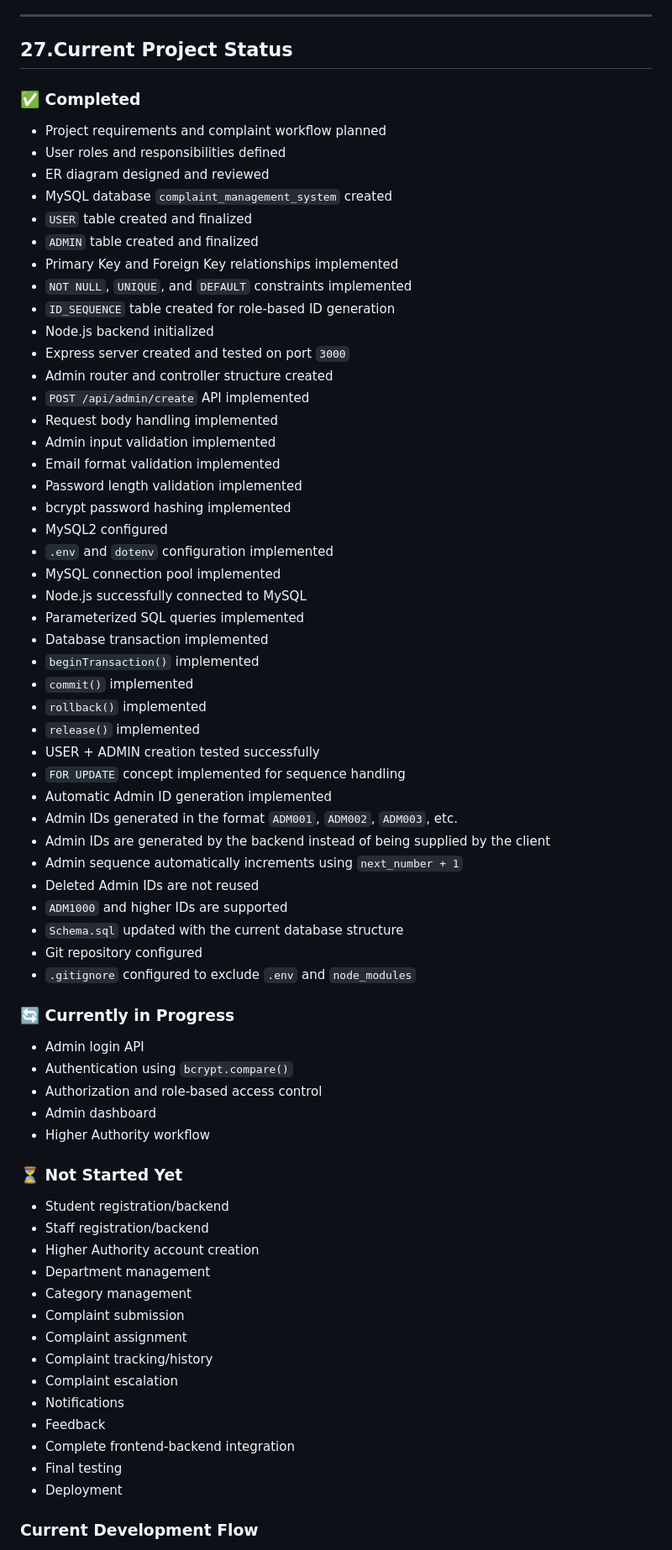
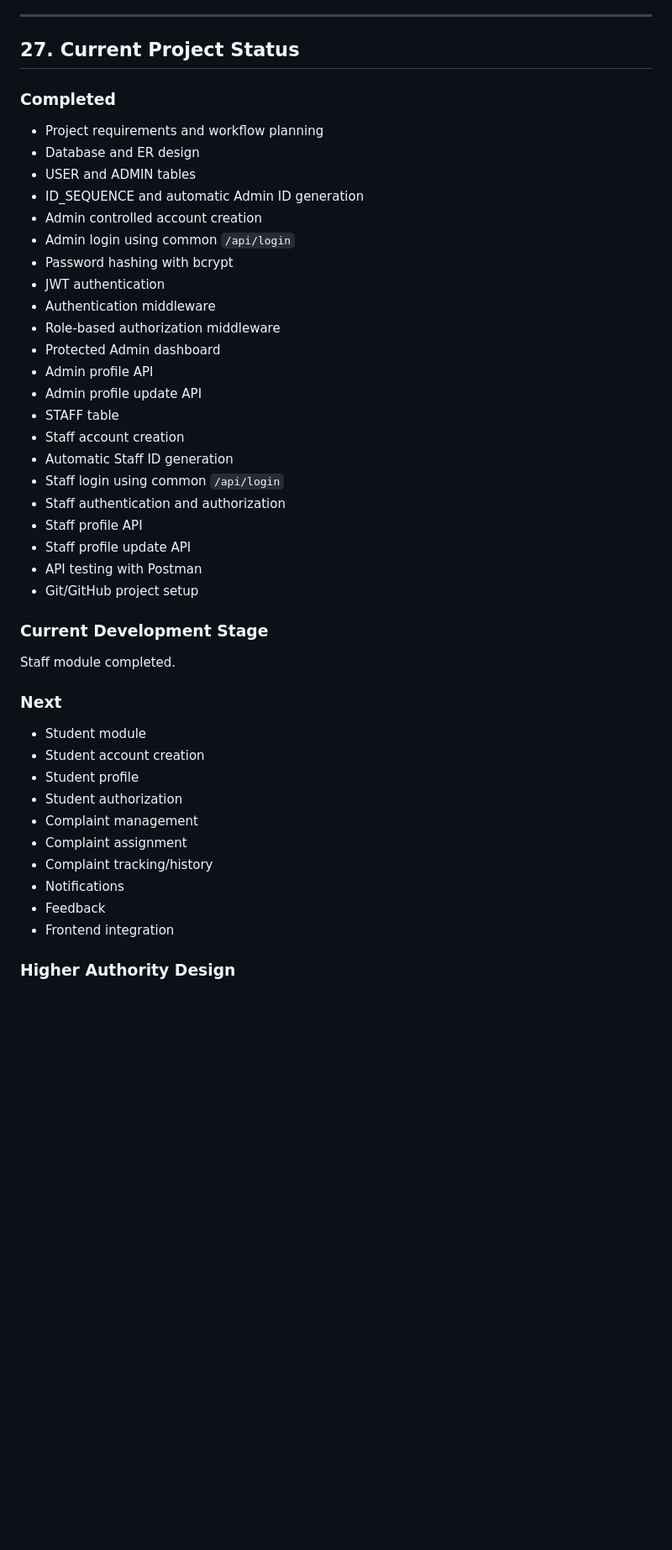
Before and after one commit to pratikrrajput2006-ship-it/complaint-management-system, a Markdown page: README.md, the part around one of its changes. Shown at 84% size. Rendered like a GitHub page; blank space fills up the shorter version.

```diff
--- a/README.md
+++ b/README.md
@@ -937,74 +937,49 @@ The following decisions are considered final for the current project scope:
 
 ---
 
-## 27.Current Project Status
+## 27. Current Project Status
 
-### ✅ Completed
+### Completed
 
-- Project requirements and complaint workflow planned
-- User roles and responsibilities defined
-- ER diagram designed and reviewed
-- MySQL database `complaint_management_system` created
-- `USER` table created and finalized
-- `ADMIN` table created and finalized
-- Primary Key and Foreign Key relationships implemented
-- `NOT NULL`, `UNIQUE`, and `DEFAULT` constraints implemented
-- `ID_SEQUENCE` table created for role-based ID generation
-- Node.js backend initialized
-- Express server created and tested on port `3000`
-- Admin router and controller structure created
-- `POST /api/admin/create` API implemented
-- Request body handling implemented
-- Admin input validation implemented
-- Email format validation implemented
-- Password length validation implemented
-- bcrypt password hashing implemented
-- MySQL2 configured
-- `.env` and `dotenv` configuration implemented
-- MySQL connection pool implemented
-- Node.js successfully connected to MySQL
-- Parameterized SQL queries implemented
-- Database transaction implemented
-- `beginTransaction()` implemented
-- `commit()` implemented
-- `rollback()` implemented
-- `release()` implemented
-- USER + ADMIN creation tested successfully
-- `FOR UPDATE` concept implemented for sequence handling
-- Automatic Admin ID generation implemented
-- Admin IDs generated in the format `ADM001`, `ADM002`, `ADM003`, etc.
-- Admin IDs are generated by the backend instead of being supplied by the client
-- Admin sequence automatically increments using `next_number + 1`
-- Deleted Admin IDs are not reused
-- `ADM1000` and higher IDs are supported
-- `Schema.sql` updated with the current database structure
-- Git repository configured
-- `.gitignore` configured to exclude `.env` and `node_modules`
+- Project requirements and workflow planning
+- Database and ER design
+- USER and ADMIN tables
+- ID_SEQUENCE and automatic Admin ID generation
+- Admin controlled account creation
+- Admin login using common `/api/login`
+- Password hashing with bcrypt
+- JWT authentication
+- Authentication middleware
+- Role-based authorization middleware
+- Protected Admin dashboard
+- Admin profile API
+- Admin profile update API
+- STAFF table
+- Staff account creation
+- Automatic Staff ID generation
+- Staff login using common `/api/login`
+- Staff authentication and authorization
+- Staff profile API
+- Staff profile update API
+- API testing with Postman
+- Git/GitHub project setup
 
-### 🔄 Currently in Progress
+### Current Development Stage
 
-- Admin login API
-- Authentication using `bcrypt.compare()`
-- Authorization and role-based access control
-- Admin dashboard
-- Higher Authority workflow
+Staff module completed.
 
-### ⏳ Not Started Yet
+### Next
 
-- Student registration/backend
-- Staff registration/backend
-- Higher Authority account creation
-- Department management
-- Category management
-- Complaint submission
+- Student module
+- Student account creation
+- Student profile
+- Student authorization
+- Complaint management
 - Complaint assignment
 - Complaint tracking/history
-- Complaint escalation
 - Notifications
 - Feedback
-- Complete frontend-backend integration
-- Final testing
-- Deployment
+- Frontend integration
 
-### Current Development Flow
+### Higher Authority Design
 
```
Also changed, not shown: other parts of README.md (+15 -28 lines).
